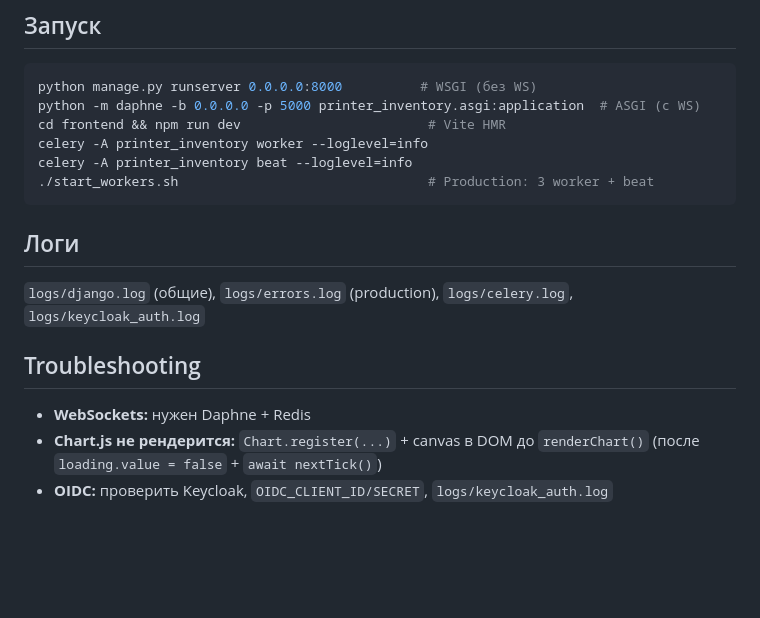
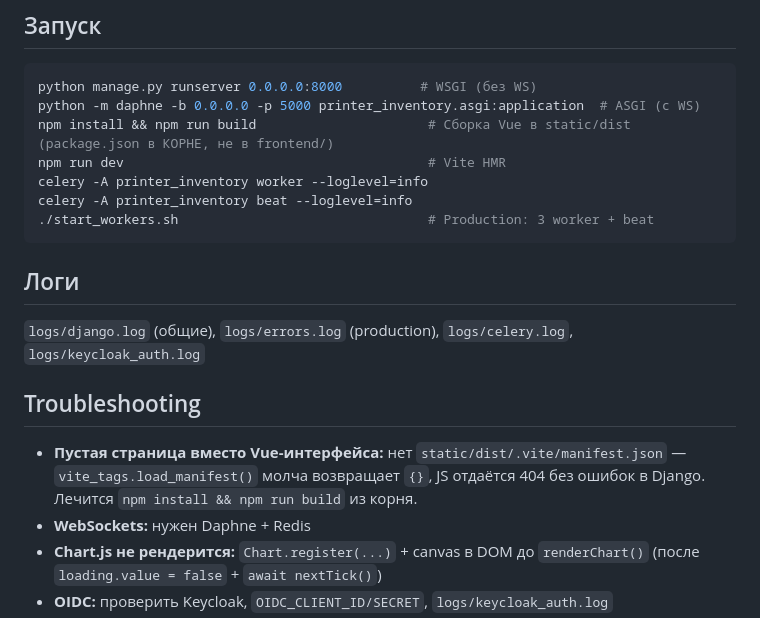
Before and after one commit to hlebuschek/printer-inventory-django, a Markdown page: CLAUDE.md, the part around the change. GitHub-like rendering; blank space fills up the shorter version.

Commit message:
CLAUDE.md: верная команда сборки фронта и симптом несобранного Vite
package.json лежит в корне, а не в frontend/ — прежняя инструкция вела к
пустой странице без ошибок в логах.

Co-Authored-By: Claude Opus 4.7 <noreply@anthropic.com>

````diff
--- a/CLAUDE.md
+++ b/CLAUDE.md
@@ -122,7 +122,8 @@ SuppliesReport: ReportGroup, ReportGroupItem, SuppliesReportAccess
 ```bash
 python manage.py runserver 0.0.0.0:8000          # WSGI (без WS)
 python -m daphne -b 0.0.0.0 -p 5000 printer_inventory.asgi:application  # ASGI (с WS)
-cd frontend && npm run dev                        # Vite HMR
+npm install && npm run build                      # Сборка Vue в static/dist (package.json в КОРНЕ, не в frontend/)
+npm run dev                                       # Vite HMR
 celery -A printer_inventory worker --loglevel=info
 celery -A printer_inventory beat --loglevel=info
 ./start_workers.sh                                # Production: 3 worker + beat
@@ -134,6 +135,7 @@ celery -A printer_inventory beat --loglevel=info
 
 ## Troubleshooting
 
+- **Пустая страница вместо Vue-интерфейса:** нет `static/dist/.vite/manifest.json` — `vite_tags.load_manifest()` молча возвращает `{}`, JS отдаётся 404 без ошибок в Django. Лечится `npm install && npm run build` из корня.
 - **WebSockets:** нужен Daphne + Redis
 - **Chart.js не рендерится:** `Chart.register(...)` + canvas в DOM до `renderChart()` (после `loading.value = false` + `await nextTick()`)
 - **OIDC:** проверить Keycloak, `OIDC_CLIENT_ID/SECRET`, `logs/keycloak_auth.log`
````
